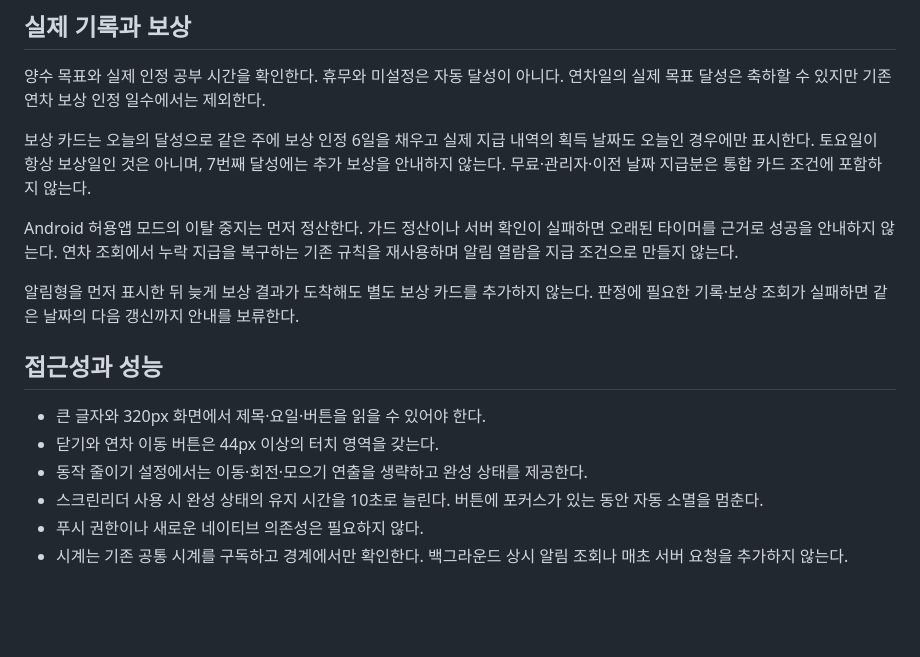
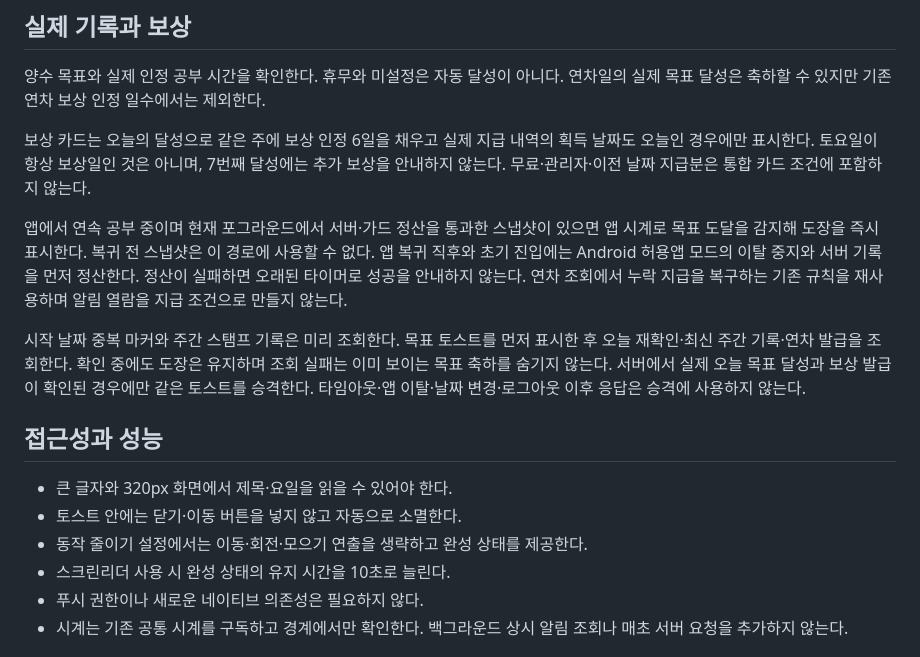
Before and after one commit to Daeun-100/-YumYumStudy, a Markdown page: docs/product/IN-APP-CELEBRATIONS.md, the part around the change printed below. Rendered like a GitHub page; blank space fills up the shorter version.

```diff
--- a/docs/product/IN-APP-CELEBRATIONS.md
+++ b/docs/product/IN-APP-CELEBRATIONS.md
@@ -34,16 +34,16 @@
 
 보상 카드는 오늘의 달성으로 같은 주에 보상 인정 6일을 채우고 실제 지급 내역의 획득 날짜도 오늘인 경우에만 표시한다. 토요일이 항상 보상일인 것은 아니며, 7번째 달성에는 추가 보상을 안내하지 않는다. 무료·관리자·이전 날짜 지급분은 통합 카드 조건에 포함하지 않는다.
 
-Android 허용앱 모드의 이탈 중지는 먼저 정산한다. 가드 정산이나 서버 확인이 실패하면 오래된 타이머를 근거로 성공을 안내하지 않는다. 연차 조회에서 누락 지급을 복구하는 기존 규칙을 재사용하며 알림 열람을 지급 조건으로 만들지 않는다.
+앱에서 연속 공부 중이며 현재 포그라운드에서 서버·가드 정산을 통과한 스냅샷이 있으면 앱 시계로 목표 도달을 감지해 도장을 즉시 표시한다. 복귀 전 스냅샷은 이 경로에 사용할 수 없다. 앱 복귀 직후와 초기 진입에는 Android 허용앱 모드의 이탈 중지와 서버 기록을 먼저 정산한다. 정산이 실패하면 오래된 타이머로 성공을 안내하지 않는다. 연차 조회에서 누락 지급을 복구하는 기존 규칙을 재사용하며 알림 열람을 지급 조건으로 만들지 않는다.
 
-알림형을 먼저 표시한 뒤 늦게 보상 결과가 도착해도 별도 보상 카드를 추가하지 않는다. 판정에 필요한 기록·보상 조회가 실패하면 같은 날짜의 다음 갱신까지 안내를 보류한다.
+시작 날짜 중복 마커와 주간 스탬프 기록은 미리 조회한다. 목표 토스트를 먼저 표시한 후 오늘 재확인·최신 주간 기록·연차 발급을 조회한다. 확인 중에도 도장은 유지하며 조회 실패는 이미 보이는 목표 축하를 숨기지 않는다. 서버에서 실제 오늘 목표 달성과 보상 발급이 확인된 경우에만 같은 토스트를 승격한다. 타임아웃·앱 이탈·날짜 변경·로그아웃 이후 응답은 승격에 사용하지 않는다.
 
 ## 접근성과 성능
 
-- 큰 글자와 320px 화면에서 제목·요일·버튼을 읽을 수 있어야 한다.
-- 닫기와 연차 이동 버튼은 44px 이상의 터치 영역을 갖는다.
+- 큰 글자와 320px 화면에서 제목·요일을 읽을 수 있어야 한다.
+- 토스트 안에는 닫기·이동 버튼을 넣지 않고 자동으로 소멸한다.
 - 동작 줄이기 설정에서는 이동·회전·모으기 연출을 생략하고 완성 상태를 제공한다.
-- 스크린리더 사용 시 완성 상태의 유지 시간을 10초로 늘린다. 버튼에 포커스가 있는 동안 자동 소멸을 멈춘다.
+- 스크린리더 사용 시 완성 상태의 유지 시간을 10초로 늘린다.
 - 푸시 권한이나 새로운 네이티브 의존성은 필요하지 않다.
 - 시계는 기존 공통 시계를 구독하고 경계에서만 확인한다. 백그라운드 상시 알림 조회나 매초 서버 요청을 추가하지 않는다.
 
```
Also changed, not shown: other parts of docs/product/IN-APP-CELEBRATIONS.md (+4 -3 lines), docs/development/CELEBRATION-LATENCY.md (+23 -1 lines), docs/development/assets/celebration-toast-storybook.png, docs/development/assets/celebration-toast-style.png, 10 other files.
